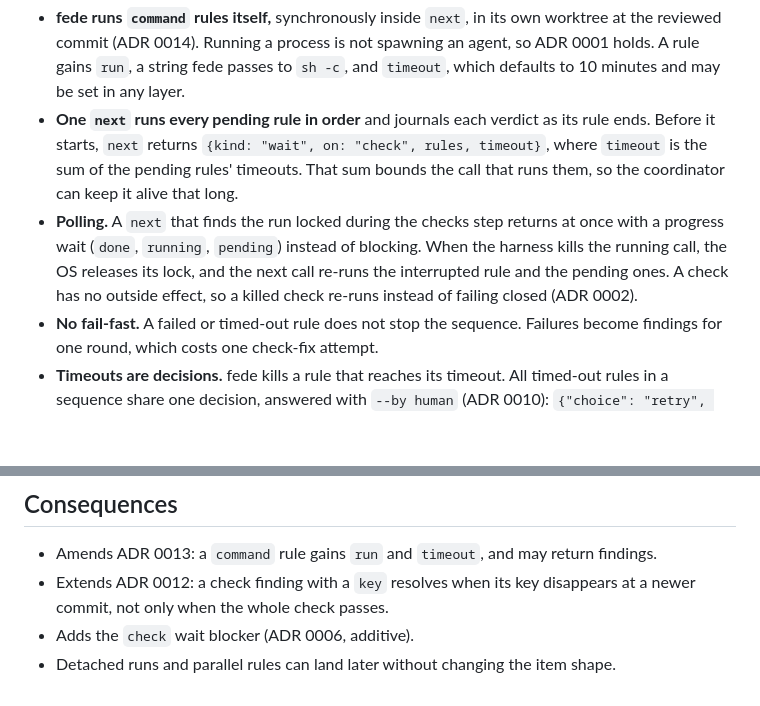
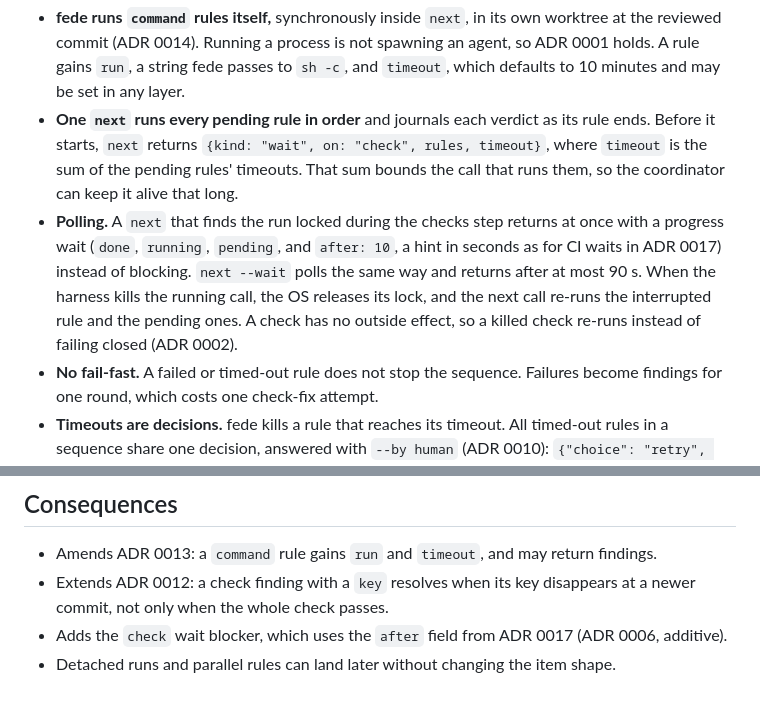
Before and after one commit to AntiD2ta/fede, a Markdown page: docs/adr/0018-code-extends-through-executables.md, 2 parts joined by grey strips. GitHub-like rendering; blank space fills up the shorter version.

Commit message:
docs: ADR 0018, progress waits carry an after hint

```diff
--- a/docs/adr/0018-code-extends-through-executables.md
+++ b/docs/adr/0018-code-extends-through-executables.md
@@ -6,7 +6,7 @@ Packages and users add behavior in code only through the exec seam: fede runs th
 
 - **fede runs `command` rules itself,** synchronously inside `next`, in its own worktree at the reviewed commit (ADR 0014). Running a process is not spawning an agent, so ADR 0001 holds. A rule gains `run`, a string fede passes to `sh -c`, and `timeout`, which defaults to 10 minutes and may be set in any layer.
 - **One `next` runs every pending rule in order** and journals each verdict as its rule ends. Before it starts, `next` returns `{kind: "wait", on: "check", rules, timeout}`, where `timeout` is the sum of the pending rules' timeouts. That sum bounds the call that runs them, so the coordinator can keep it alive that long.
-- **Polling.** A `next` that finds the run locked during the checks step returns at once with a progress wait (`done`, `running`, `pending`) instead of blocking. When the harness kills the running call, the OS releases its lock, and the next call re-runs the interrupted rule and the pending ones. A check has no outside effect, so a killed check re-runs instead of failing closed (ADR 0002).
+- **Polling.** A `next` that finds the run locked during the checks step returns at once with a progress wait (`done`, `running`, `pending`, and `after: 10`, a hint in seconds as for CI waits in ADR 0017) instead of blocking. `next --wait` polls the same way and returns after at most 90 s. When the harness kills the running call, the OS releases its lock, and the next call re-runs the interrupted rule and the pending ones. A check has no outside effect, so a killed check re-runs instead of failing closed (ADR 0002).
 - **No fail-fast.** A failed or timed-out rule does not stop the sequence. Failures become findings for one round, which costs one check-fix attempt.
 - **Timeouts are decisions.** fede kills a rule that reaches its timeout. All timed-out rules in a sequence share one decision, answered with `--by human` (ADR 0010): `{"choice": "retry", "timeout": "<duration>"}` or `{"choice": "stop"}`. The new timeout holds for the rest of the run and is recorded in the ledger.
 - **Findings file.** fede sets `FEDE_FINDINGS` to a path. The program may write `{"findings": [{title, path, line, body, labels, key}]}` there, validated against an engine base schema that layers may extend (ADR 0013). A non-zero exit fails the check. With no file, fede raises one finding from the rule name and the tail of the output. Exit 0 passes. Findings written on exit 0 become the notes of a pass and never raise a finding (ADR 0016).
@@ -32,5 +32,5 @@ Packages and users add behavior in code only through the exec seam: fede runs th
 
 - Amends ADR 0013: a `command` rule gains `run` and `timeout`, and may return findings.
 - Extends ADR 0012: a check finding with a `key` resolves when its key disappears at a newer commit, not only when the whole check passes.
-- Adds the `check` wait blocker (ADR 0006, additive).
+- Adds the `check` wait blocker, which uses the `after` field from ADR 0017 (ADR 0006, additive).
 - Detached runs and parallel rules can land later without changing the item shape.
```
